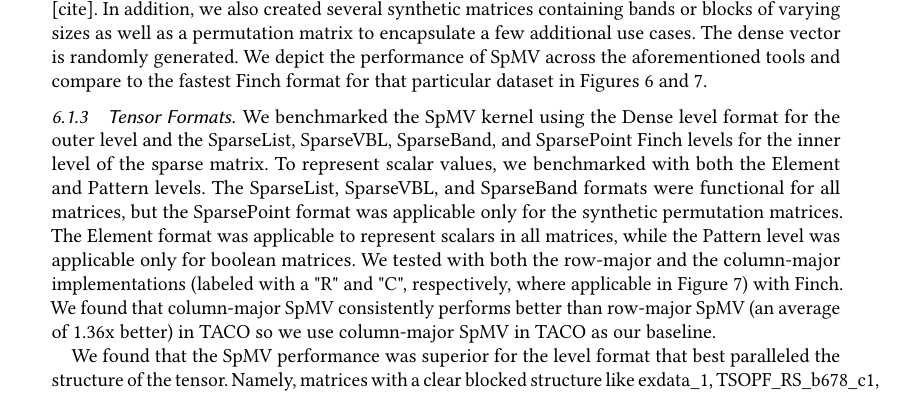
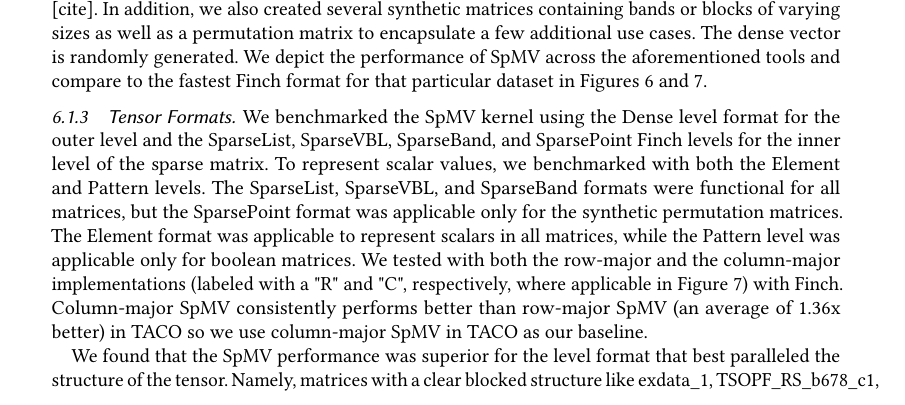
Before and after one commit to willow-ahrens/FinchSystemPaper, a LaTeX paper (main.tex, which reads sections/eval.tex): part of page 9 of 16, cut so that both start at the same text. Compiled offline with pdfLaTeX.

Commit message:
Update on Overleaf.

```diff
--- a/sections/eval.tex
+++ b/sections/eval.tex
@@ -97,7 +97,7 @@ We compare Finch’s performance to that of TACO, SuiteSparseGraphBLAS, and Juli
 \end{figure}
 
 \subsubsection{Tensor Formats}
-We benchmarked the SpMV kernel using the Dense level format for the outer level and the SparseList, SparseVBL, SparseBand, and SparsePoint Finch levels for the inner level of the sparse matrix. To represent scalar values, we benchmarked with both the Element and Pattern levels. The SparseList, SparseVBL, and SparseBand formats were functional for all matrices, but the SparsePoint format was applicable only for the synthetic permutation matrices. The Element format was applicable to represent scalars in all matrices, while the Pattern level was applicable only for boolean matrices. We tested with both the row-major and the column-major implementations (labeled with a "R" and "C", respectively, where applicable in Figure \ref{spmv_grouped}) with Finch. We found that column-major SpMV consistently performs better than row-major SpMV (an average of 1.36x better) in TACO so we use column-major SpMV in TACO as our baseline.
+We benchmarked the SpMV kernel using the Dense level format for the outer level and the SparseList, SparseVBL, SparseBand, and SparsePoint Finch levels for the inner level of the sparse matrix. To represent scalar values, we benchmarked with both the Element and Pattern levels. The SparseList, SparseVBL, and SparseBand formats were functional for all matrices, but the SparsePoint format was applicable only for the synthetic permutation matrices. The Element format was applicable to represent scalars in all matrices, while the Pattern level was applicable only for boolean matrices. We tested with both the row-major and the column-major implementations (labeled with a "R" and "C", respectively, where applicable in Figure \ref{spmv_grouped}) with Finch. Column-major SpMV consistently performs better than row-major SpMV (an average of 1.36x better) in TACO so we use column-major SpMV in TACO as our baseline.
 
 We found that the SpMV performance was superior for the level format that best paralleled the structure of the tensor. Namely, matrices with a clear blocked structure like exdata\_1, TSOPF\_RS\_b678\_c1, and heart3 performed notably well with the SparseVBL format in comparison to both TACO and the Finch SparseList formats (which we consider the closest analog to the sparse matrix format used in TACO and other libraries) with speedups of 2.16, 1.55, and 1.30 relative to TACO and of 1.47, 2.13, and 1.42 relative to the fastest SparseList Finch SpMV implementation. Furthermore, the synthetic Toeplitz banded matrices we constructed performed the best with the SparseBand matrix, in particular with the $toeplitz\_large\_band$ and the $toeplitz\_medium\_band$ matrices having a speedup of 1.98 and 1.64 relative to TACO and a speedup of 1.47 and 1.24 relative to the fastest SparseList Finch SpMV implementation.
 
```
